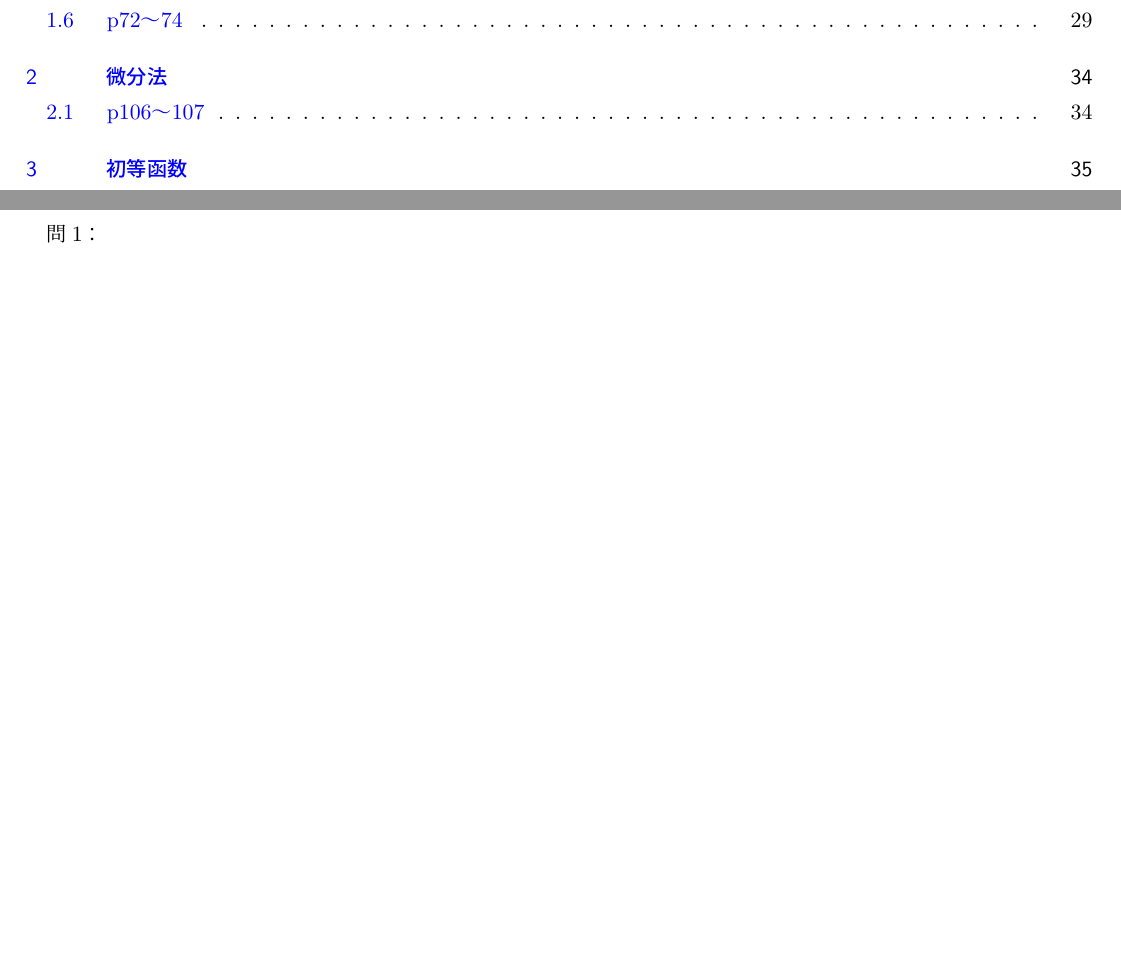
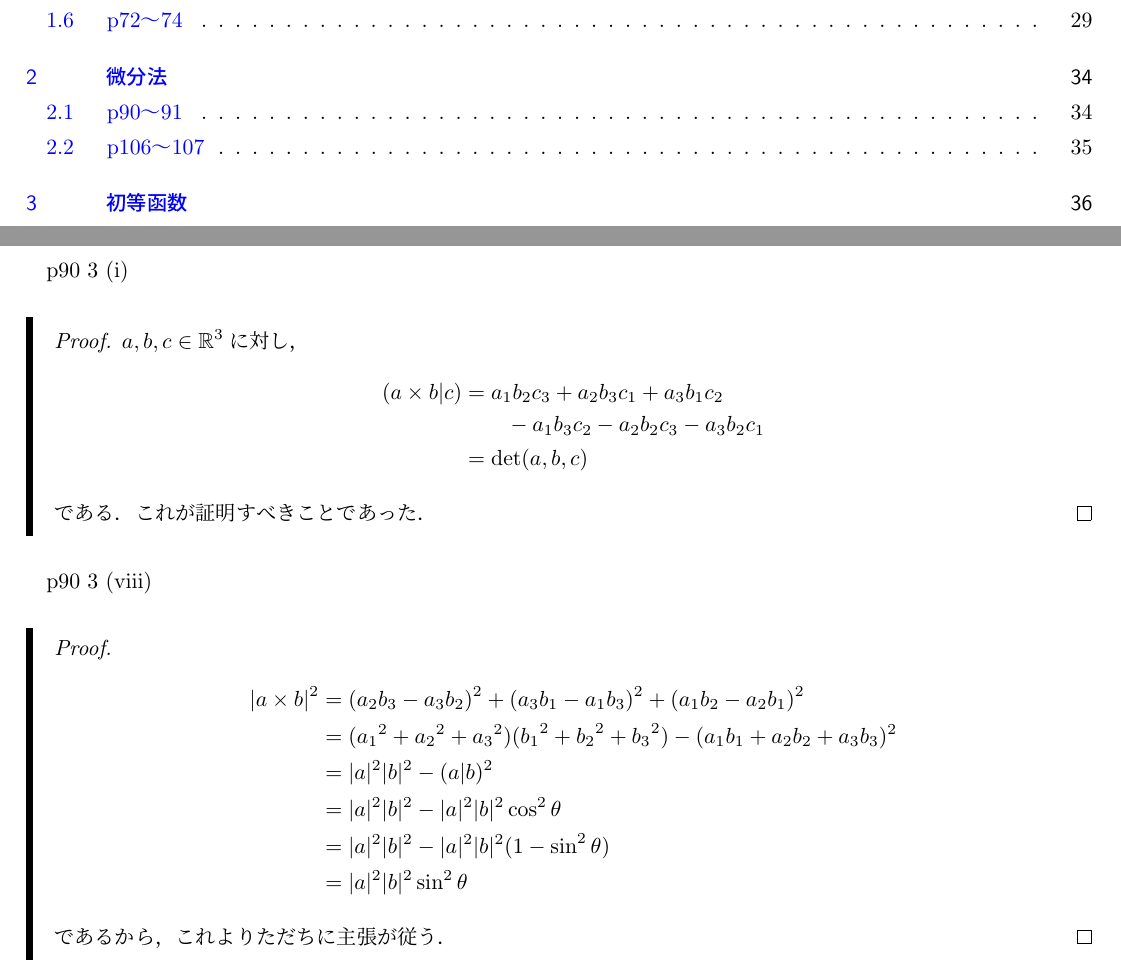
Before and after one commit to the-team-of-making-mathematics-texts/kaiseki-nyumon-sugiura-answers, a LaTeX document (kaitou.tex): two parts of pages 1 and 34 of 44 before the commit and two parts of pages 1 and 34 of 45 after it, joined at a grey line, cut so that both start at the same text, the shorter picture padded with empty space. Compiled offline with upLaTeX and dvipdfmx.

Commit message:
p90 3 の解答を一部追加．

```diff
--- a/kaitou.tex
+++ b/kaitou.tex
@@ -1148,6 +1148,37 @@ $x \in \mathbb{Q}$のとき，$ x=\frac{p}{q}(p，q \in \mathbb{Z}，q>0)$とす
 \newpage
 \section{微分法}
 
+\subsection{p90〜91}
+
+p90 3 (i)
+\begin{leftbar}
+    \begin{proof}
+    $a,b,c \in \mathbb{R}^3$に対し，
+    \begin{align*}
+        (a \times b |c) & = a_1 b_2 c_3 +a_2 b_3 c_1 + a_3 b_1 c_2 \\
+        & \qquad - a_1 b_3 c_2 -a_2 b_2 c_3 - a_3 b_2 c_1 \\
+        & =\det (a,b,c)
+    \end{align*}
+    である．これが証明すべきことであった．
+\end{proof}
+\end{leftbar}
+
+p90 3 (viii)
+\begin{leftbar}
+    \begin{proof}
+        \begin{align*}
+            \abs{a \times b}^2 & = (a_2 b_3 -a_3 b_2)^2 + (a_3 b_1 - a_1 b_3)^2 + (a_1 b_2 - a_2 b_1)^2 \\
+            & =({a_1}^2+{a_2}^2+{a_3}^2)({b_1}^2+{b_2}^2+{b_3}^2)-(a_1 b_1 + a_2 b_2 + a_3 b_3)^2 \\
+            & = \abs{a}^2 \abs{b}^2 -(a|b)^2 \\
+            & = \abs{a}^2 \abs{b}^2 - \abs{a}^2\abs{b}^2 \cos^2 \theta \\
+            & = \abs{a}^2 \abs{b}^2 - \abs{a}^2 \abs{b}^2 (1-\sin ^2 \theta) \\
+            & = \abs{a}^2 \abs{b}^2 \sin ^2 \theta
+        \end{align*}
+        であるから，これよりただちに主張が従う．
+    \end{proof}
+\end{leftbar}
+
+\newpage
 \subsection{p106〜107}
 問1：
 \begin{lemm}
```
